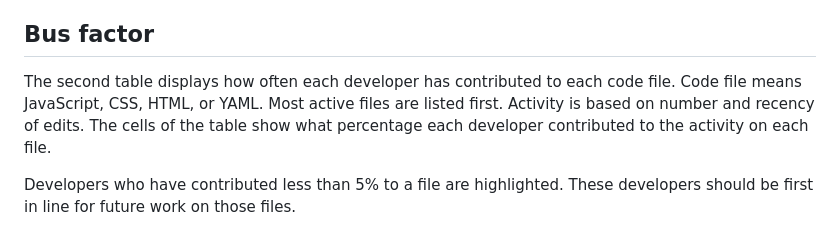
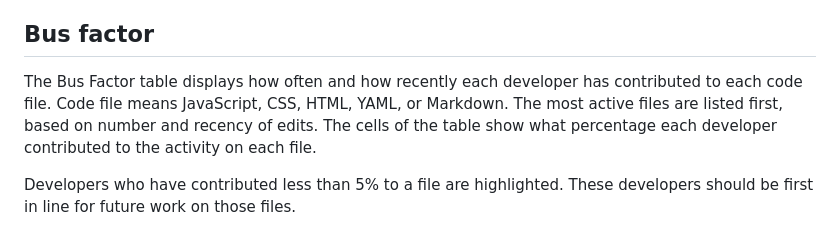
Before and after one commit to criesbeck/gitstats, a Markdown page: README.md, the part around the change. Drawn GitHub-style.

Commit message:
minor readme cleanup

```diff
--- a/README.md
+++ b/README.md
@@ -61,9 +61,10 @@ VS Code extension or with
 
 ## Bus factor
 
-The second table displays how often each developer has contributed to each code file.
-Code file means JavaScript, CSS, HTML, or YAML.
-Most active files are listed first. Activity is based on number and recency of edits.
+The Bus Factor table displays how often and how recently each developer has contributed
+to each code file.
+Code file means JavaScript, CSS, HTML, YAML, or Markdown.
+The most active files are listed first, based on number and recency of edits.
 The cells of the table show what percentage each developer contributed to the activity on each file.
 
 Developers who have contributed less than 5% to a file are highlighted.
```
